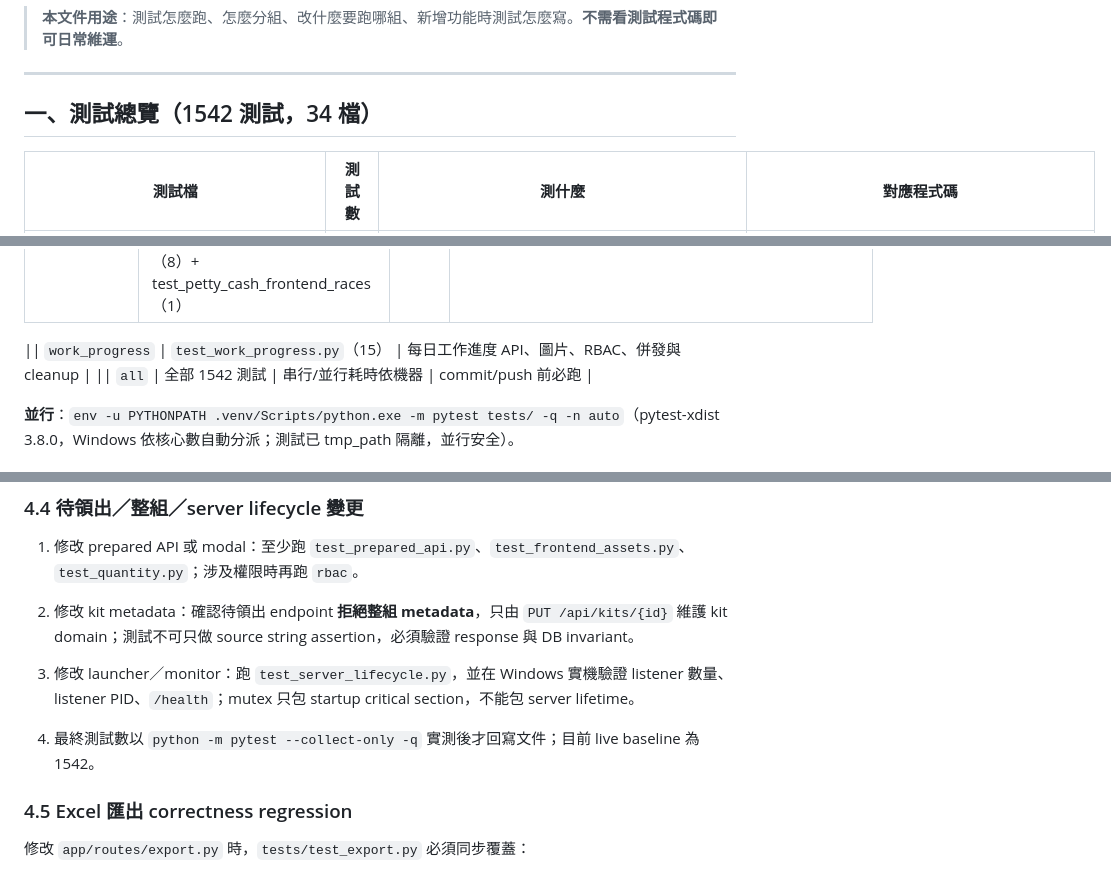
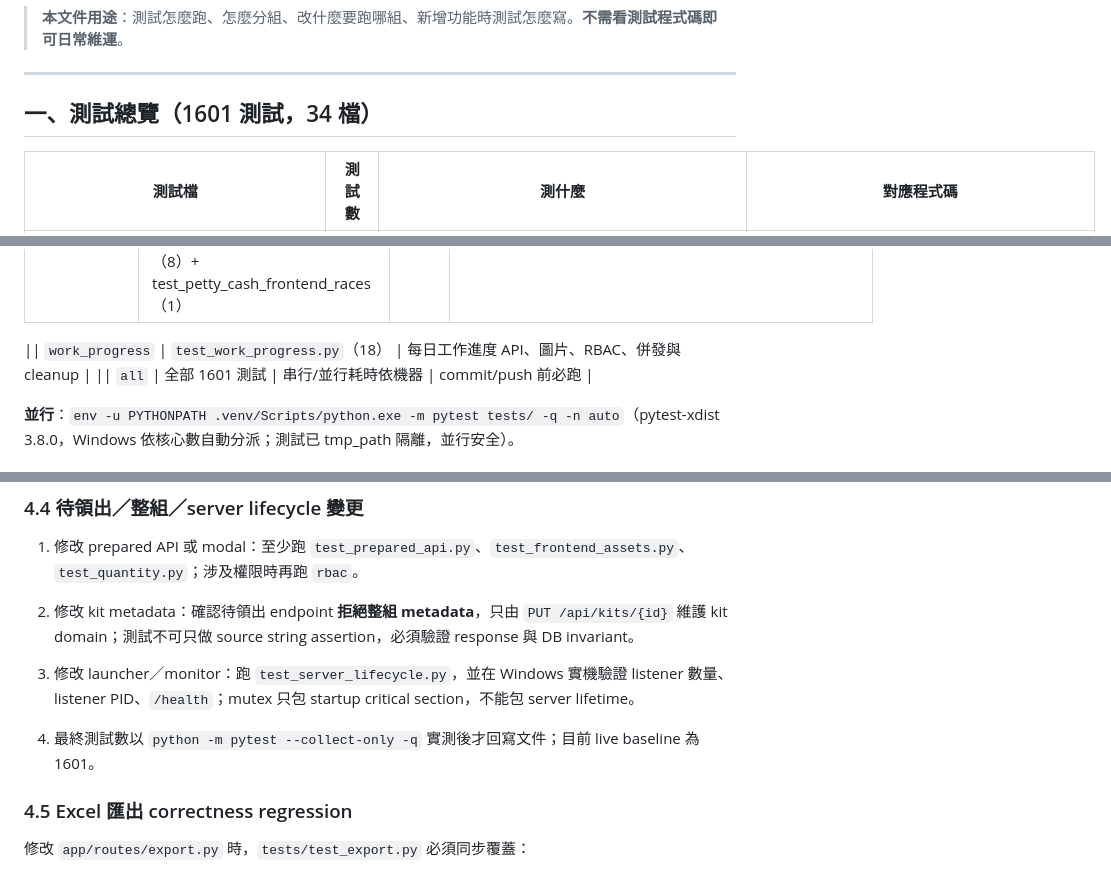
Before and after one commit to jlin53882/hvac-inventory, a Markdown page: docs/單元測試維護文件.md, 3 parts joined by grey strips. Drawn GitHub-style.

Commit message:
docs: update work progress test baseline

```diff
--- a/docs/單元測試維護文件.md
+++ b/docs/單元測試維護文件.md
@@ -11,7 +11,7 @@
 
 ---
 
-## 一、測試總覽（1542 測試，34 檔）
+## 一、測試總覽（1601 測試，34 檔）
 
 | 測試檔 | 測試數 | 測什麼 | 對應程式碼 |
 |---|---|---|---|
@@ -69,8 +69,8 @@
 | `regression` | test_v101 + appointments + gcal_sync + gcal_keys + deadvar_verify（200） | ~28s | `appointments.py`、gcal 同步引擎（`gcal_sync.py`/`gcal_keys.py`/`sync_scheduler.py`）、v1.0.1 回歸 |
 | `petty_cash` | test_petty_cash（29）+ test_engineering_petty_cash（20）+ test_petty_cash_excel_rendering（8）+ test_petty_cash_frontend_races（1） | ~11s | 零用金一般／工程 API、服務與回歸 |
 
-|| `work_progress` | `test_work_progress.py`（15） | 每日工作進度 API、圖片、RBAC、併發與 cleanup |
-|| `all` | 全部 1542 測試 | 串行/並行耗時依機器 | commit/push 前必跑 |
+|| `work_progress` | `test_work_progress.py`（18） | 每日工作進度 API、圖片、RBAC、併發與 cleanup |
+|| `all` | 全部 1601 測試 | 串行/並行耗時依機器 | commit/push 前必跑 |
 
 **並行**：`env -u PYTHONPATH .venv/Scripts/python.exe -m pytest tests/ -q -n auto`（pytest-xdist 3.8.0，Windows 依核心數自動分派；測試已 tmp_path 隔離，並行安全）。
 
@@ -137,7 +137,7 @@ c.cookies.set(SESSION_COOKIE, _token)
 3. 修改 launcher／monitor：跑 `test_server_lifecycle.py`，並在 Windows 實機驗證 listener 數量、listener PID、`/health`；mutex 只包 startup critical section，不能包 server lifetime。
 
 
-4. 最終測試數以 `python -m pytest --collect-only -q` 實測後才回寫文件；目前 live baseline 為 1542。
+4. 最終測試數以 `python -m pytest --collect-only -q` 實測後才回寫文件；目前 live baseline 為 1601。
 
 ### 4.5 Excel 匯出 correctness regression
 
```
